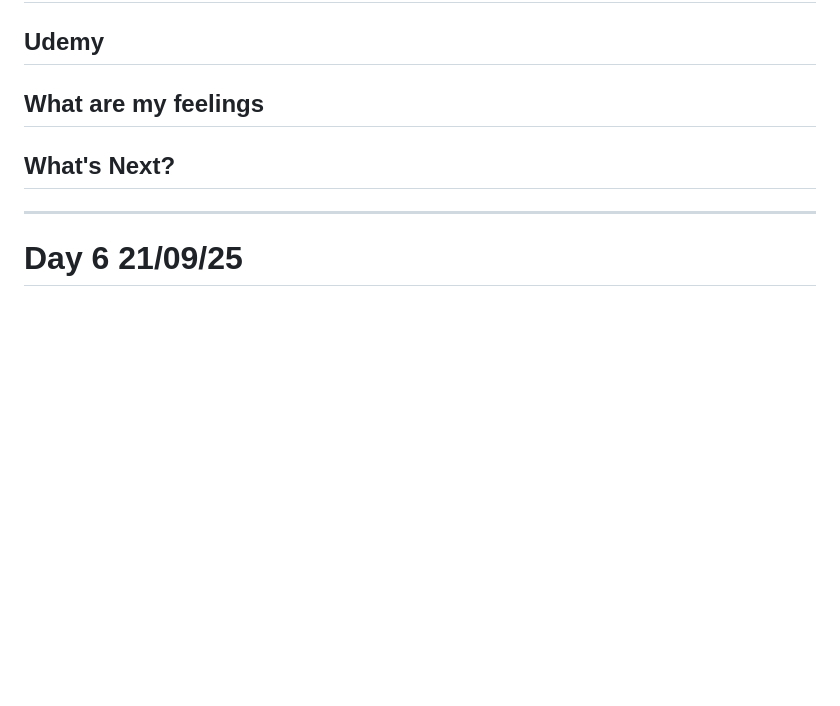
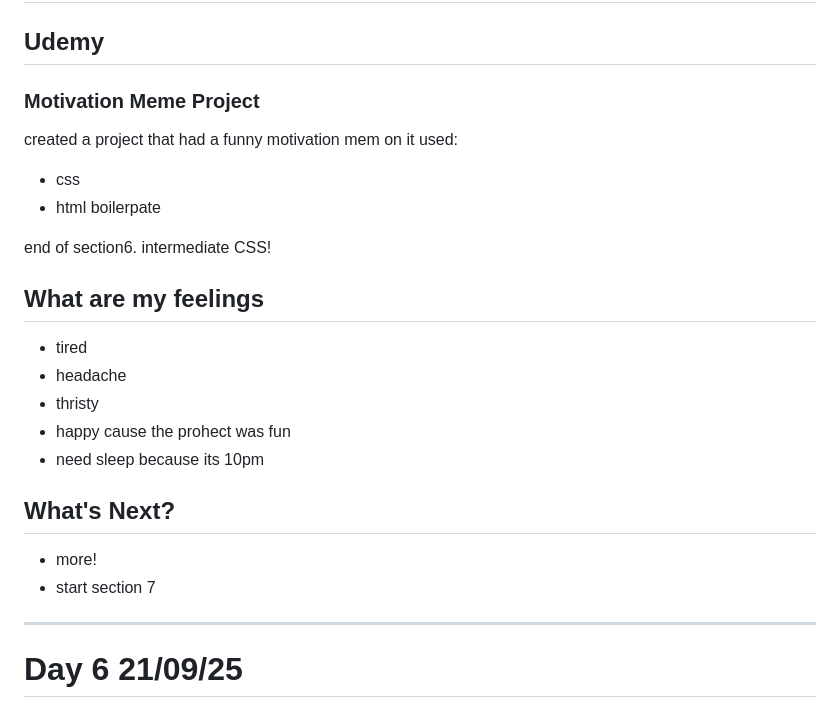
Before and after one commit to RinaHsiu/web_development_with_R-J, a Markdown page: README.md, the part around one of its changes. GitHub-like rendering; blank space fills up the shorter version.

Commit message:
Update README.md day 17 Motivation project

```diff
--- a/README.md
+++ b/README.md
@@ -584,9 +584,25 @@ it is used to group differnt elemtns together.
 
 ## Udemy
 
+### Motivation Meme Project
+created a project that had a funny motivation mem on it
+used:
+- css
+- html boilerpate
+
+end of section6. intermediate CSS!
+
 ## What are my feelings
+- tired
+- headache
+- thristy
+- happy cause the prohect was fun
+- need sleep because its 10pm
 
 ## What's Next?
+- more!
+- start section 7
+
 ---
 
 # Day 6 21/09/25
```
Also changed, not shown: other parts of README.md (+1 -1 lines).
